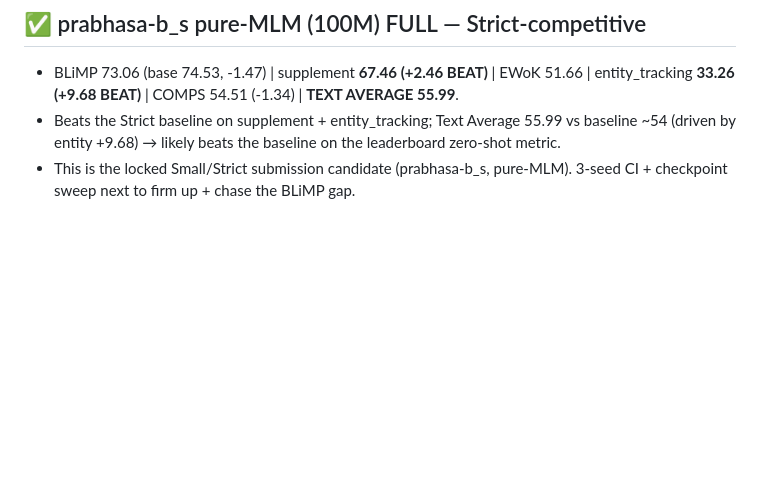
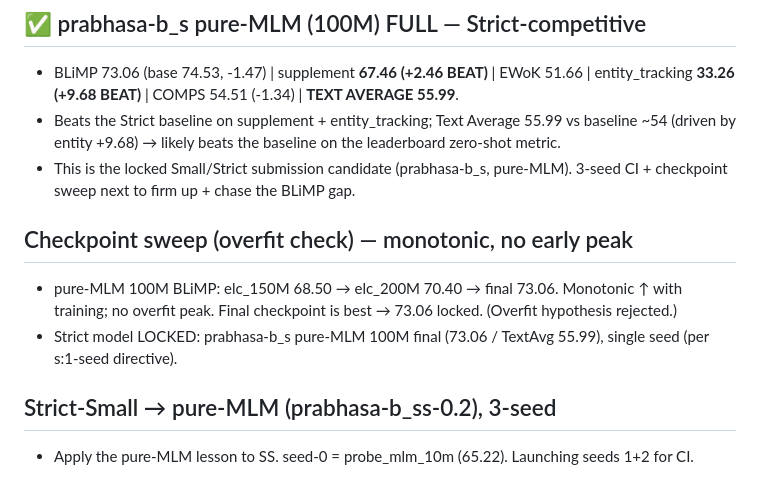
Before and after one commit to SharathSPhD/prabhasa-babylm, a Markdown page: docs/memory/ledger_prabhasa_b_ss_0.1.md, the part around the change. GitHub-like rendering; blank space fills up the shorter version.

Commit message:
ledger: checkpoint sweep monotonic (73.06 locked); launch 3-seed pure-MLM SS

```diff
--- a/docs/memory/ledger_prabhasa_b_ss_0.1.md
+++ b/docs/memory/ledger_prabhasa_b_ss_0.1.md
@@ -280,3 +280,11 @@ Static audit of masking/labels, N-hot wiring, loss reduction, optimizer
   (driven by entity +9.68) → likely beats the baseline on the leaderboard zero-shot metric.
 - This is the locked Small/Strict submission candidate (prabhasa-b_s, pure-MLM). 3-seed CI + checkpoint
   sweep next to firm up + chase the BLiMP gap.
+
+## Checkpoint sweep (overfit check) — monotonic, no early peak
+- pure-MLM 100M BLiMP: elc_150M 68.50 → elc_200M 70.40 → final 73.06. Monotonic ↑ with training;
+  no overfit peak. Final checkpoint is best → 73.06 locked. (Overfit hypothesis rejected.)
+- Strict model LOCKED: prabhasa-b_s pure-MLM 100M final (73.06 / TextAvg 55.99), single seed (per s:1-seed directive).
+
+## Strict-Small → pure-MLM (prabhasa-b_ss-0.2), 3-seed
+- Apply the pure-MLM lesson to SS. seed-0 = probe_mlm_10m (65.22). Launching seeds 1+2 for CI.
```
